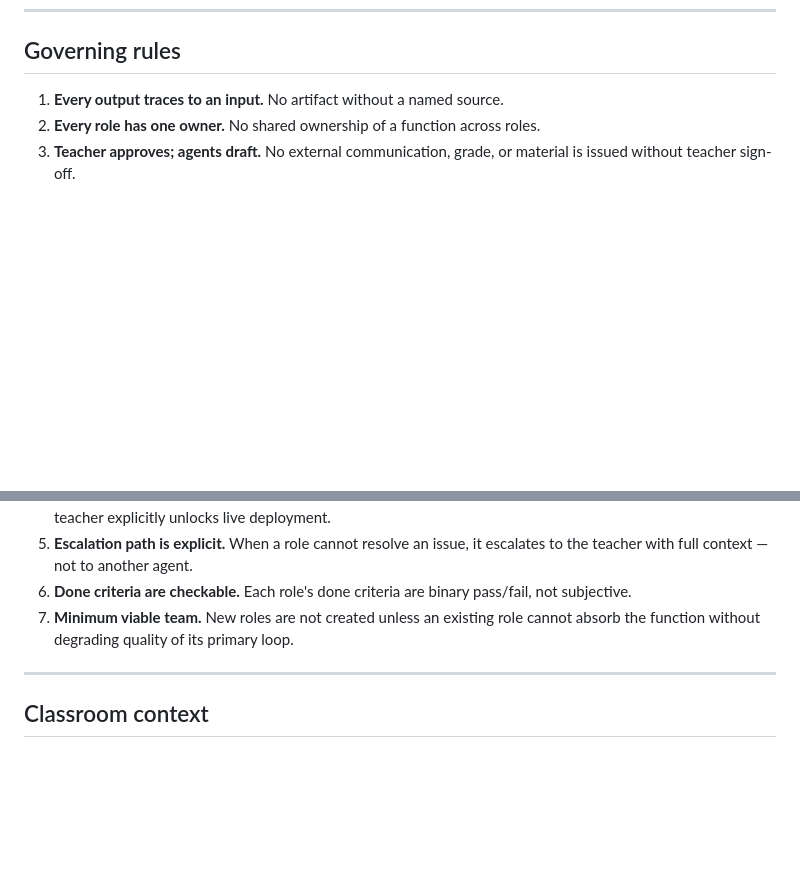
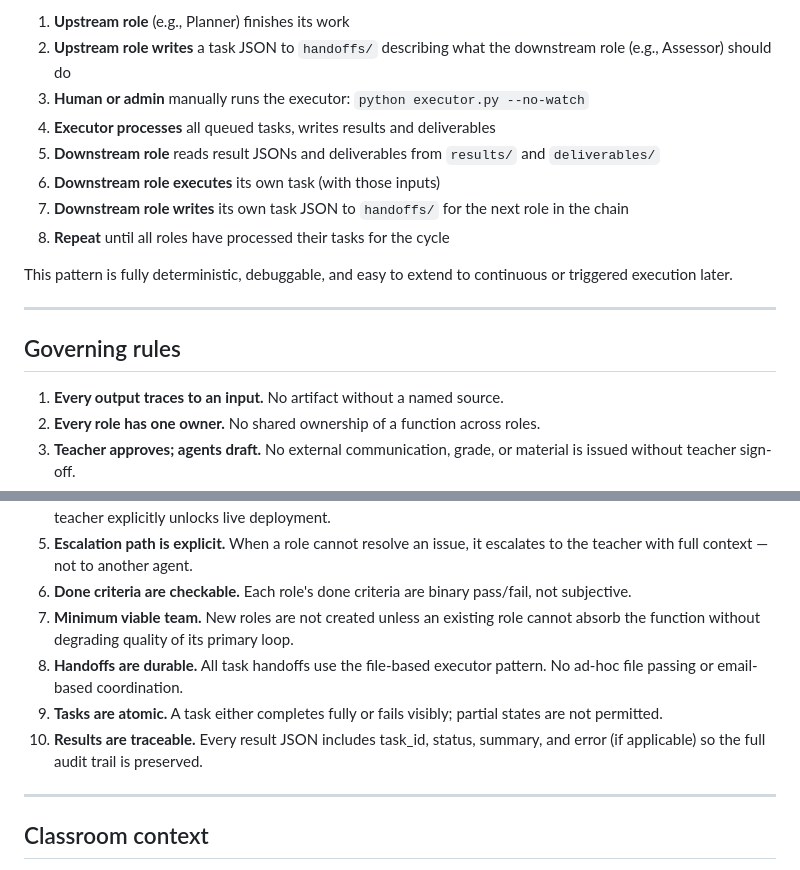
Before and after one commit to MrAllatta/classroom-manager, a Markdown page: docs/roles/README.md, 2 parts joined by grey strips. Rendered like a GitHub page; blank space fills up the shorter version.

Commit message:
execution workflow

```diff
--- a/docs/roles/README.md
+++ b/docs/roles/README.md
@@ -50,3 +125,16 @@ Communicator
+1. **Upstream role** (e.g., Planner) finishes its work
+2. **Upstream role writes** a task JSON to `handoffs/` describing what the downstream role (e.g., Assessor) should do
+3. **Human or admin** manually runs the executor: `python executor.py --no-watch`
+4. **Executor processes** all queued tasks, writes results and deliverables
+5. **Downstream role** reads result JSONs and deliverables from `results/` and `deliverables/`
+6. **Downstream role executes** its own task (with those inputs)
+7. **Downstream role writes** its own task JSON to `handoffs/` for the next role in the chain
+8. **Repeat** until all roles have processed their tasks for the cycle
+
+This pattern is fully deterministic, debuggable, and easy to extend to continuous or triggered execution later.
+
+---
+
 ## Governing rules
 
 1. **Every output traces to an input.** No artifact without a named source.
@@ -56,6 +144,9 @@ Communicator
 5. **Escalation path is explicit.** When a role cannot resolve an issue, it escalates to the teacher with full context — not to another agent.
 6. **Done criteria are checkable.** Each role's done criteria are binary pass/fail, not subjective.
 7. **Minimum viable team.** New roles are not created unless an existing role cannot absorb the function without degrading quality of its primary loop.
+8. **Handoffs are durable.** All task handoffs use the file-based executor pattern. No ad-hoc file passing or email-based coordination.
+9. **Tasks are atomic.** A task either completes fully or fails visibly; partial states are not permitted.
+10. **Results are traceable.** Every result JSON includes task_id, status, summary, and error (if applicable) so the full audit trail is preserved.
 
 ---
 
```
Also changed, not shown: other parts of docs/roles/README.md (+75 -0 lines).
